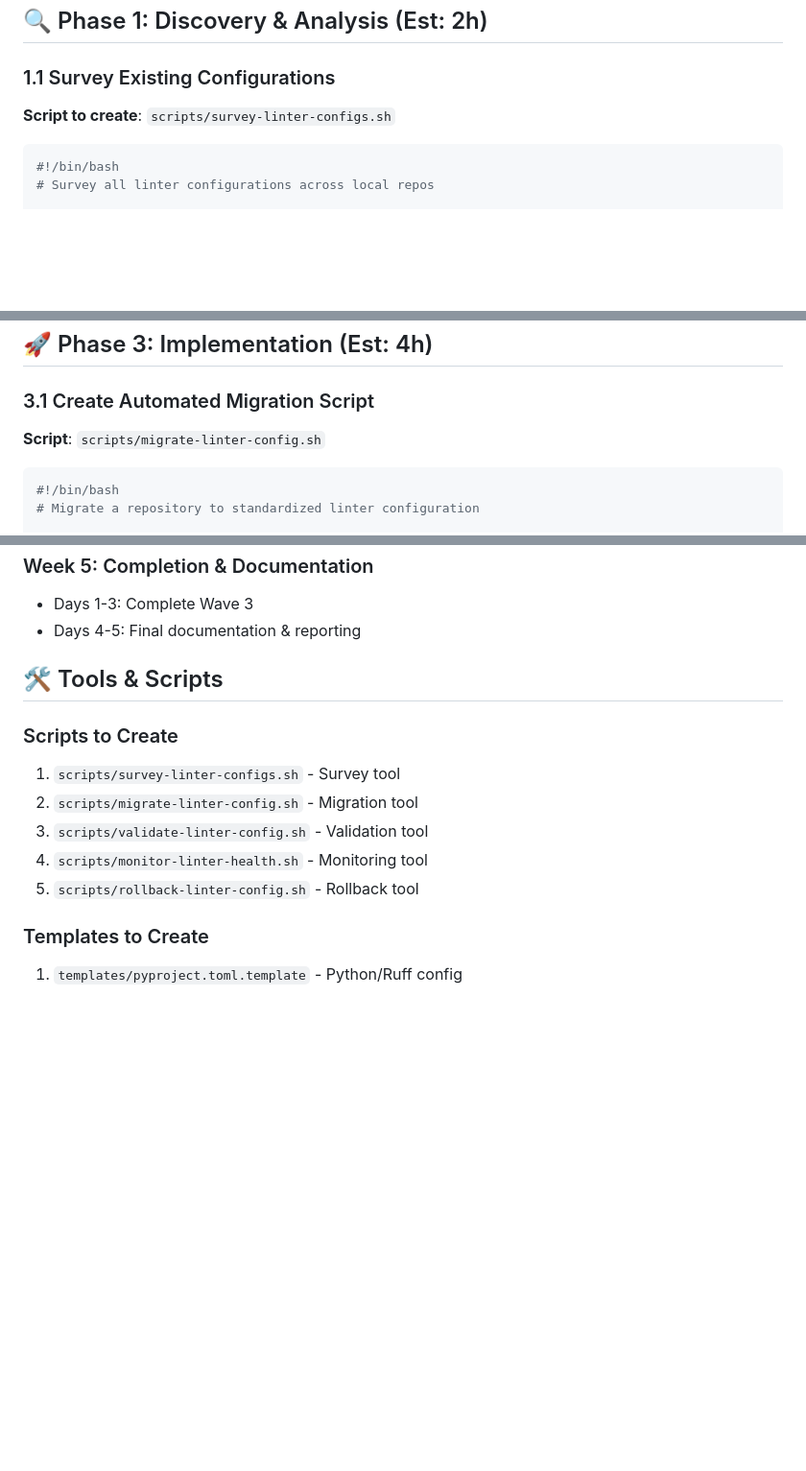
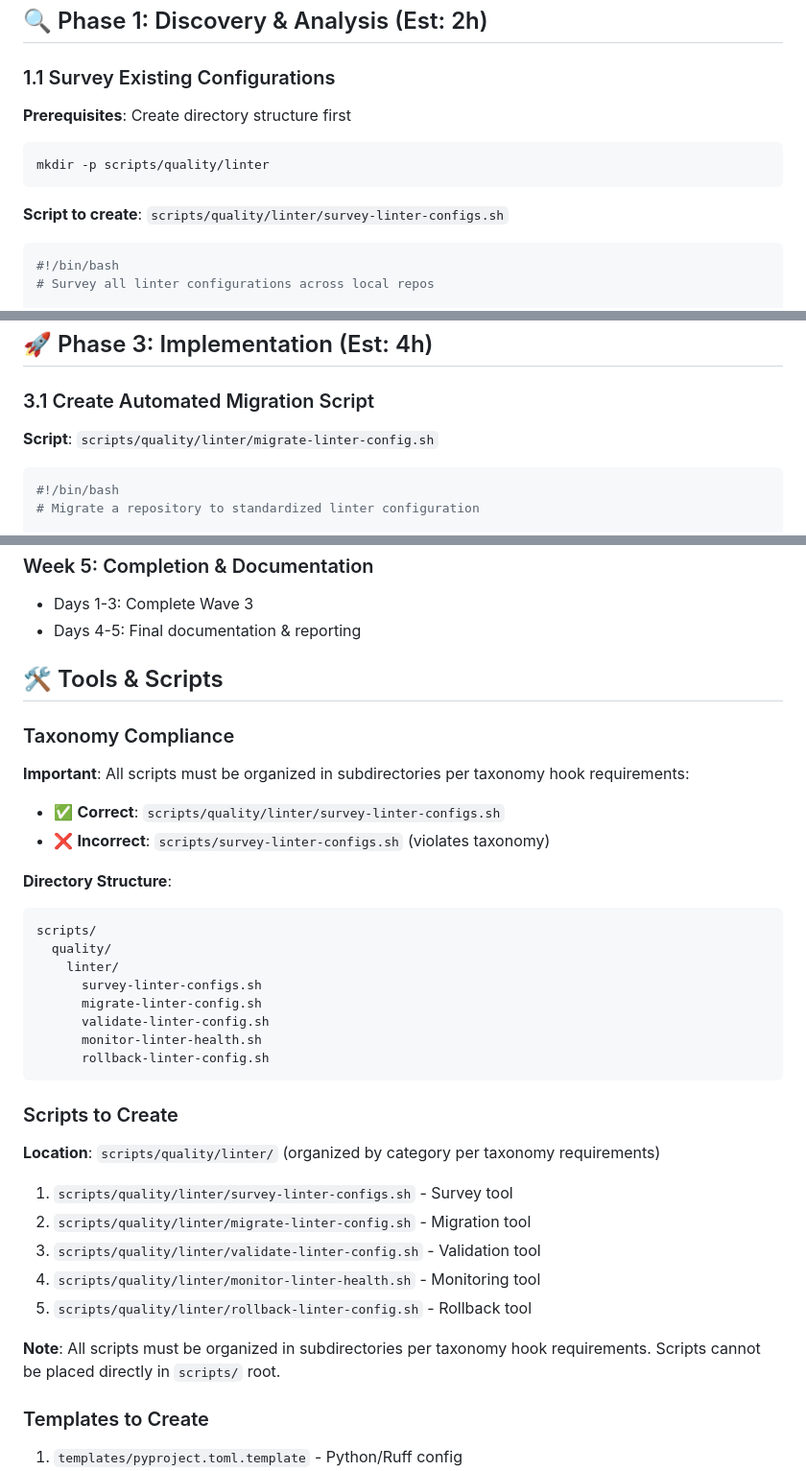
Before and after one commit to dadosfera/enrich-ddf-floor-2, a Markdown page: active/75_cross_repo_linter_standardization.md, 3 parts joined by grey strips. Shown at 96% size. Drawn GitHub-style; blank space fills up the shorter version.

Commit message:
docs: improve linter standardization plan - fix taxonomy compliance
- Updated all script paths to use scripts/quality/linter/ subdirectory
- Added taxonomy compliance section with directory structure
- Added prerequisites for creating directory structure
- All scripts now properly categorized per taxonomy hook requirements
- Prevents violations: scripts cannot be placed directly in scripts/ root

````diff
--- a/active/75_cross_repo_linter_standardization.md
+++ b/active/75_cross_repo_linter_standardization.md
@@ -36,7 +36,12 @@ Standardize linter configurations across all local repositories by:
 
 ### 1.1 Survey Existing Configurations
 
-**Script to create**: `scripts/survey-linter-configs.sh`
+**Prerequisites**: Create directory structure first
+```bash
+mkdir -p scripts/quality/linter
+```
+
+**Script to create**: `scripts/quality/linter/survey-linter-configs.sh`
 
 ```bash
 #!/bin/bash
@@ -134,7 +139,7 @@ done
 
 ### 3.1 Create Automated Migration Script
 
-**Script**: `scripts/migrate-linter-config.sh`
+**Script**: `scripts/quality/linter/migrate-linter-config.sh`
 
 ```bash
 #!/bin/bash
@@ -313,12 +318,34 @@ done
 
 ## 🛠️ Tools & Scripts
 
+### Taxonomy Compliance
+
+**Important**: All scripts must be organized in subdirectories per taxonomy hook requirements:
+- ✅ **Correct**: `scripts/quality/linter/survey-linter-configs.sh`
+- ❌ **Incorrect**: `scripts/survey-linter-configs.sh` (violates taxonomy)
+
+**Directory Structure**:
+```
+scripts/
+  quality/
+    linter/
+      survey-linter-configs.sh
+      migrate-linter-config.sh
+      validate-linter-config.sh
+      monitor-linter-health.sh
+      rollback-linter-config.sh
+```
+
 ### Scripts to Create
-1. `scripts/survey-linter-configs.sh` - Survey tool
-2. `scripts/migrate-linter-config.sh` - Migration tool
-3. `scripts/validate-linter-config.sh` - Validation tool
-4. `scripts/monitor-linter-health.sh` - Monitoring tool
-5. `scripts/rollback-linter-config.sh` - Rollback tool
+**Location**: `scripts/quality/linter/` (organized by category per taxonomy requirements)
+
+1. `scripts/quality/linter/survey-linter-configs.sh` - Survey tool
+2. `scripts/quality/linter/migrate-linter-config.sh` - Migration tool
+3. `scripts/quality/linter/validate-linter-config.sh` - Validation tool
+4. `scripts/quality/linter/monitor-linter-health.sh` - Monitoring tool
+5. `scripts/quality/linter/rollback-linter-config.sh` - Rollback tool
+
+**Note**: All scripts must be organized in subdirectories per taxonomy hook requirements. Scripts cannot be placed directly in `scripts/` root.
 
 ### Templates to Create
 1. `templates/pyproject.toml.template` - Python/Ruff config
````
Also changed, not shown: other parts of active/75_cross_repo_linter_standardization.md (+1 -1 lines).
